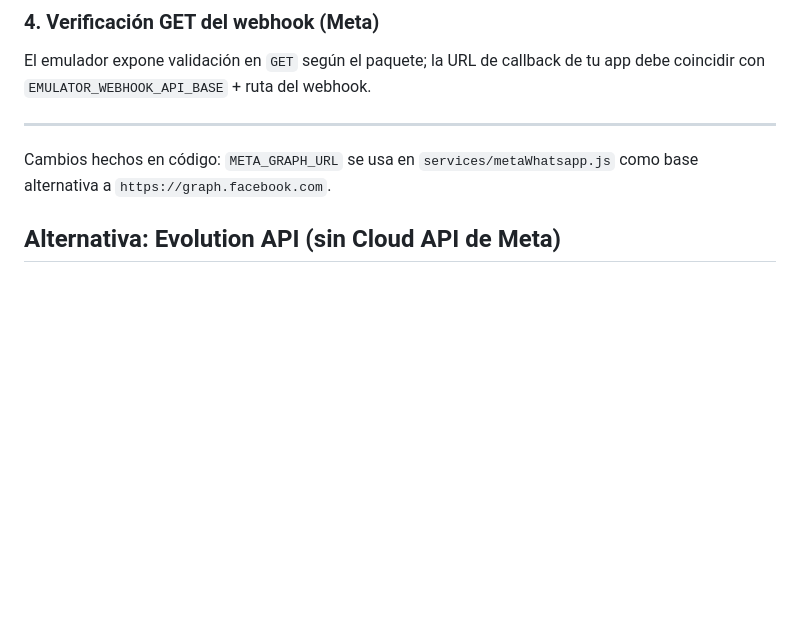
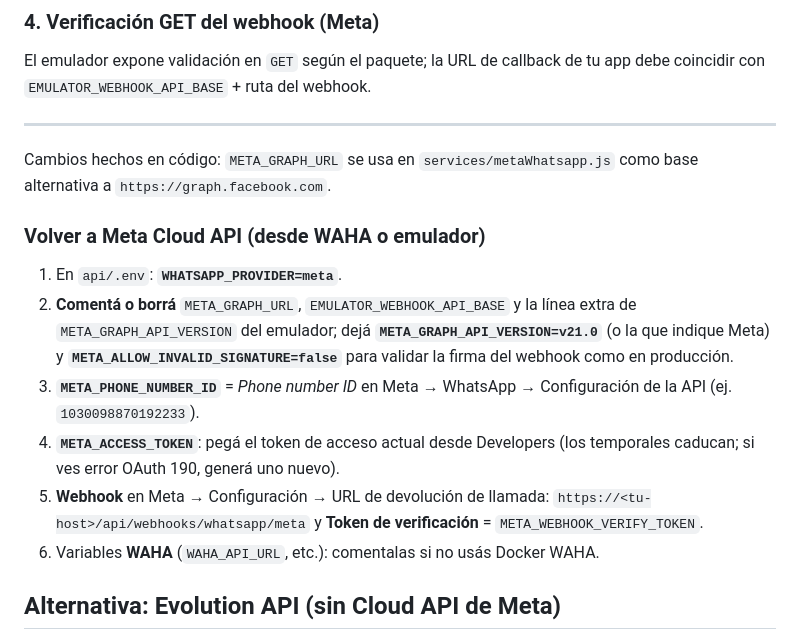
Before and after one commit to LEAVERA77/Pedidos-MG, a Markdown page: api/README.md, the part around the change. Drawn GitHub-style; blank space fills up the shorter version.

Commit message:
sync: docs(api): volver a Meta Cloud API desde WAHA o emulador  made by leavera77  Made-with: Cursor
made by leavera77

```diff
--- a/api/README.md
+++ b/api/README.md
@@ -80,6 +80,15 @@ El emulador expone validación en `GET` según el paquete; la URL de callback de
 ---
 
 Cambios hechos en código: `META_GRAPH_URL` se usa en `services/metaWhatsapp.js` como base alternativa a `https://graph.facebook.com`.
+
+### Volver a Meta Cloud API (desde WAHA o emulador)
+
+1. En `api/.env`: **`WHATSAPP_PROVIDER=meta`**.
+2. **Comentá o borrá** `META_GRAPH_URL`, `EMULATOR_WEBHOOK_API_BASE` y la línea extra de `META_GRAPH_API_VERSION` del emulador; dejá **`META_GRAPH_API_VERSION=v21.0`** (o la que indique Meta) y **`META_ALLOW_INVALID_SIGNATURE=false`** para validar la firma del webhook como en producción.
+3. **`META_PHONE_NUMBER_ID`** = *Phone number ID* en Meta → WhatsApp → Configuración de la API (ej. `1030098870192233`).
+4. **`META_ACCESS_TOKEN`**: pegá el token de acceso actual desde Developers (los temporales caducan; si ves error OAuth 190, generá uno nuevo).
+5. **Webhook** en Meta → Configuración → URL de devolución de llamada: `https://<tu-host>/api/webhooks/whatsapp/meta` y **Token de verificación** = `META_WEBHOOK_VERIFY_TOKEN`.
+6. Variables **WAHA** (`WAHA_API_URL`, etc.): comentalas si no usás Docker WAHA.
 
 ## Alternativa: Evolution API (sin Cloud API de Meta)
 
```
